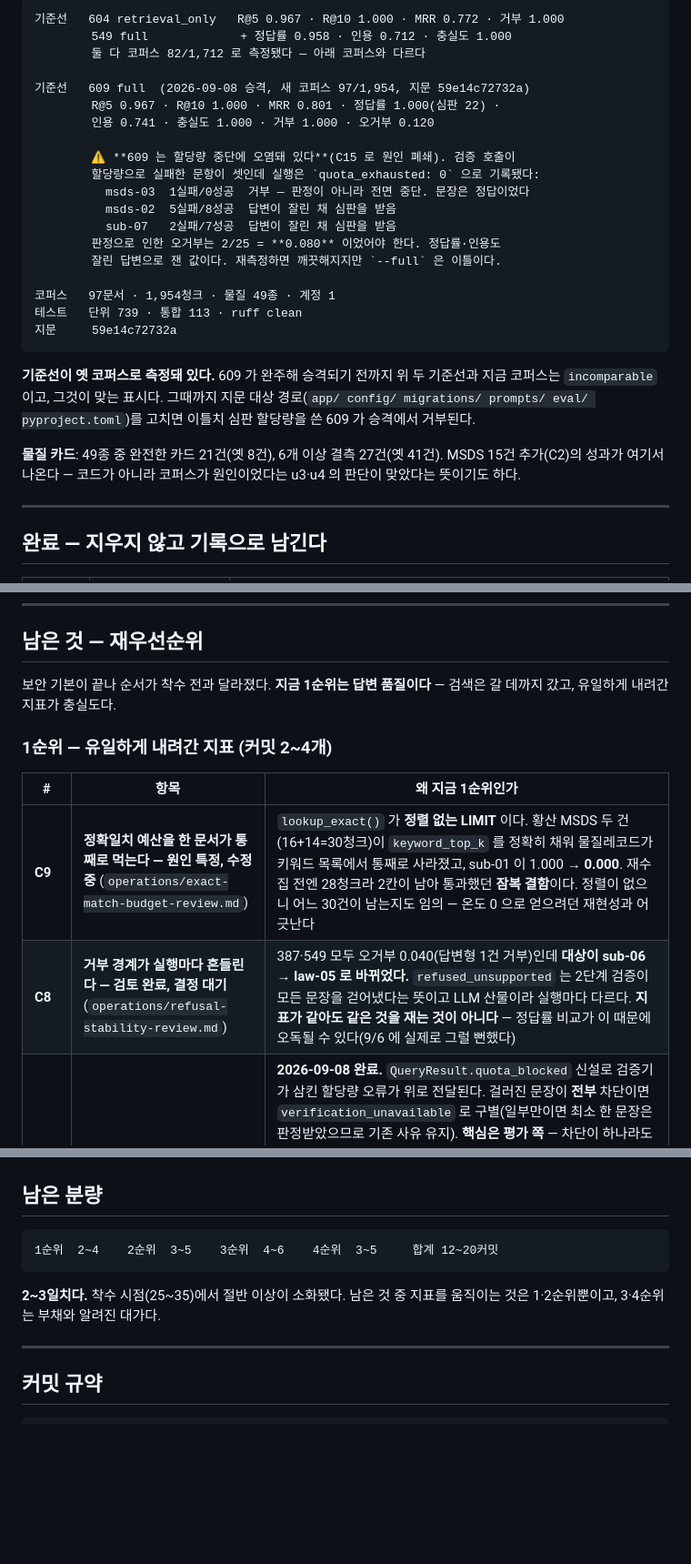
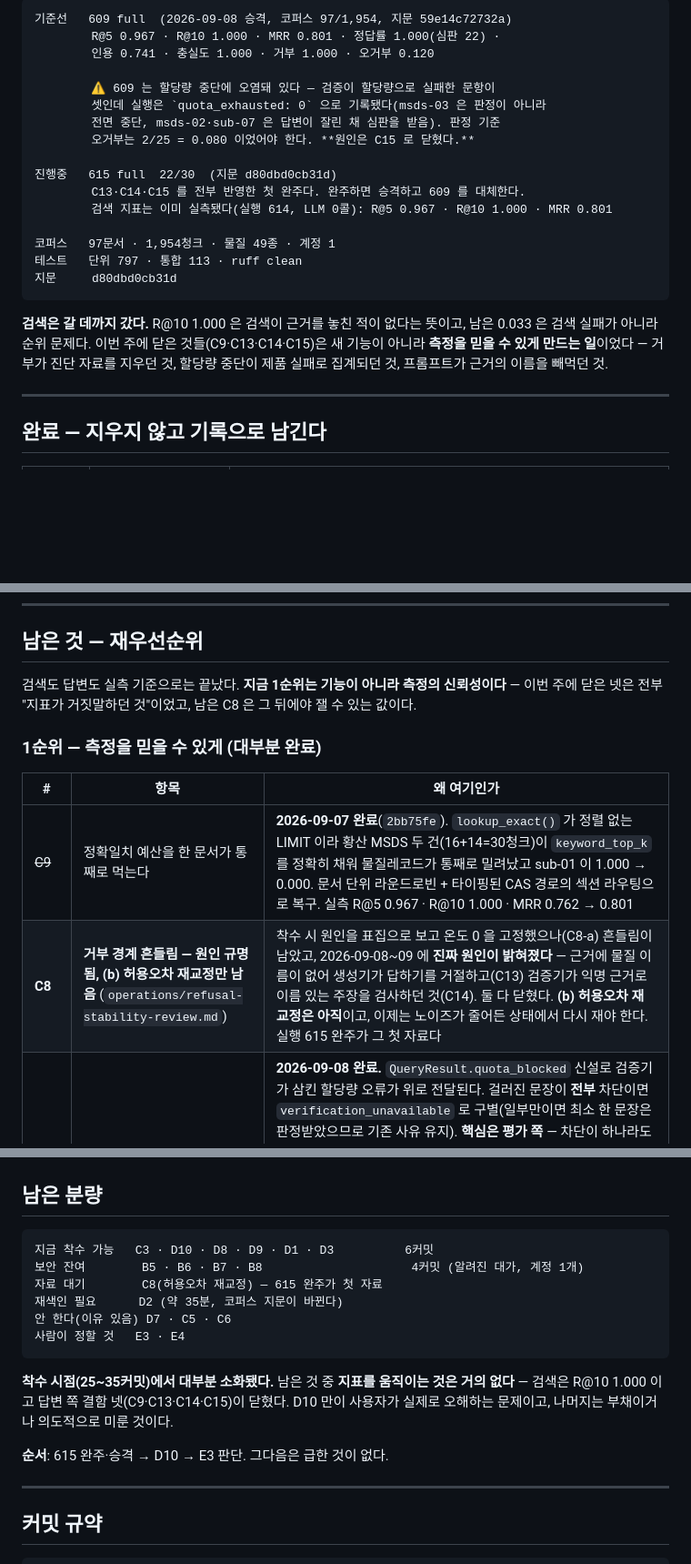
Before and after one commit to mpsddd-commits/chemical_safe, a Markdown page: aidlc-docs/operations/backlog.md, 3 parts joined by grey strips. Shown at 91% size. Rendered like a GitHub page; blank space fills up the shorter version.

Commit message:
ops: 백로그를 실제 상태로 — 낡은 항목 다섯이 남은 일을 부풀리고 있었다
읽어 보니 문서가 실제와 어긋나 있었다. 고치기 전에 각 항목을 코드·DB·
커밋 이력으로 확인했다.

  C9   "수정 중" → 2026-09-07 완료(2bb75fe). sub-01 1.000 회복, MRR 0.801
  C4   "결정 대기" → 2026-09-07 승인·구현. 융합 중간 결과 관측
  C12  종결된 줄과 살아 있는 줄이 둘 다 있었다 → 하나로
  D2   "1,712청크" → 실측 1,954, 전부 빈 배열
  C8   "검토 완료, 결정 대기" → 원인이 밝혀졌다(C13·C14). 남은 것은
       (b) 허용오차 재교정뿐이고 그것은 615 완주가 첫 자료다

D1 은 그대로 두었다. `doc_type_hint` 은 여전히 생산만 되고 아무도 읽지
않는다 — app/ 의 10곳 전부 정의·스키마·대입이다. claim 이 아직 참이다.

상태 블록을 실측으로 다시 썼다: 코퍼스 97/1,954, 테스트 단위 797·통합 113,
지문 d80dbd0cb31d, 진행 중인 615 가 22/30. 609 의 할당량 오염 경고는
남겨 두었다 — 615 가 그것을 대체하기 전까지는 읽는 사람이 알아야 한다.

남은 분량도 다시 셌다. "12~20커밋"으로 보이던 것이 실제로는:

  지금 착수 가능   C3 · D10 · D8 · D9 · D1 · D3        6
  보안 잔여        B5 · B6 · B7 · B8                   4  (계정 1개)
  자료 대기        C8
  재색인 필요      D2
  안 한다          D7 · C5 · C6
  사람이 정할 것   E3 · E4

1순위의 제목도 고쳤다. "유일하게 내려간 지표(충실도)"는 이제 1.000 이고,
실제 1순위는 기능이 아니라 **측정의 신뢰성**이다 — 이번 주에 닫은 넷은
전부 지표가 거짓말하던 것이었다.

````diff
--- a/aidlc-docs/operations/backlog.md
+++ b/aidlc-docs/operations/backlog.md
@@ -16,34 +16,28 @@
 
 ```
-기준선   604 retrieval_only   R@5 0.967 · R@10 1.000 · MRR 0.772 · 거부 1.000
-        549 full             + 정답률 0.958 · 인용 0.712 · 충실도 1.000
-        둘 다 코퍼스 82/1,712 로 측정됐다 — 아래 코퍼스와 다르다
-
-기준선   609 full  (2026-09-08 승격, 새 코퍼스 97/1,954, 지문 59e14c72732a)
+기준선   609 full  (2026-09-08 승격, 코퍼스 97/1,954, 지문 59e14c72732a)
         R@5 0.967 · R@10 1.000 · MRR 0.801 · 정답률 1.000(심판 22) ·
         인용 0.741 · 충실도 1.000 · 거부 1.000 · 오거부 0.120
 
-        ⚠ **609 는 할당량 중단에 오염돼 있다**(C15 로 원인 폐쇄). 검증 호출이
-        할당량으로 실패한 문항이 셋인데 실행은 `quota_exhausted: 0` 으로 기록됐다:
-          msds-03  1실패/0성공  거부 — 판정이 아니라 전면 중단. 문장은 정답이었다
-          msds-02  5실패/8성공  답변이 잘린 채 심판을 받음
-          sub-07   2실패/7성공  답변이 잘린 채 심판을 받음
-        판정으로 인한 오거부는 2/25 = **0.080** 이었어야 한다. 정답률·인용도
-        잘린 답변으로 잰 값이다. 재측정하면 깨끗해지지만 `--full` 은 이틀이다.
+        ⚠ 609 는 할당량 중단에 오염돼 있다 — 검증이 할당량으로 실패한 문항이
+        셋인데 실행은 `quota_exhausted: 0` 으로 기록됐다(msds-03 은 판정이 아니라
+        전면 중단, msds-02·sub-07 은 답변이 잘린 채 심판을 받음). 판정 기준
+        오거부는 2/25 = 0.080 이었어야 한다. **원인은 C15 로 닫혔다.**
+
+진행중   615 full  22/30  (지문 d80dbd0cb31d)
+        C13·C14·C15 를 전부 반영한 첫 완주다. 완주하면 승격하고 609 를 대체한다.
+        검색 지표는 이미 실측됐다(실행 614, LLM 0콜): R@5 0.967 · R@10 1.000 · MRR 0.801
 
 코퍼스   97문서 · 1,954청크 · 물질 49종 · 계정 1
-테스트   단위 739 · 통합 113 · ruff clean
-지문     59e14c72732a
+테스트   단위 797 · 통합 113 · ruff clean
+지문     d80dbd0cb31d
 ```
 
-**기준선이 옛 코퍼스로 측정돼 있다.** 609 가 완주해 승격되기 전까지 위 두
-기준선과 지금 코퍼스는 `incomparable` 이고, 그것이 맞는 표시다. 그때까지
-지문 대상 경로(`app/ config/ migrations/ prompts/ eval/ pyproject.toml`)를
-고치면 이틀치 심판 할당량을 쓴 609 가 승격에서 거부된다.
-
-**물질 카드**: 49종 중 완전한 카드 21건(옛 8건), 6개 이상 결측 27건(옛 41건).
-MSDS 15건 추가(C2)의 성과가 여기서 나온다 — 코드가 아니라 코퍼스가 원인이었다는
-u3·u4 의 판단이 맞았다는 뜻이기도 하다.
+**검색은 갈 데까지 갔다.** R@10 1.000 은 검색이 근거를 놓친 적이 없다는 뜻이고,
+남은 0.033 은 검색 실패가 아니라 순위 문제다. 이번 주에 닫은 것들(C9·C13·C14·C15)은
+새 기능이 아니라 **측정을 믿을 수 있게 만드는 일**이었다 — 거부가 진단 자료를
+지우던 것, 할당량 중단이 제품 실패로 집계되던 것, 프롬프트가 근거의 이름을
+빼먹던 것.
 
 ---
 
@@ -66,15 +60,16 @@ u3·u4 의 판단이 맞았다는 뜻이기도 하다.
 
 ## 남은 것 — 재우선순위
 
-보안 기본이 끝나 순서가 착수 전과 달라졌다. **지금 1순위는 답변 품질이다** —
-검색은 갈 데까지 갔고, 유일하게 내려간 지표가 충실도다.
+검색도 답변도 실측 기준으로는 끝났다. **지금 1순위는 기능이 아니라 측정의
+신뢰성이다** — 이번 주에 닫은 넷은 전부 "지표가 거짓말하던 것"이었고, 남은
+C8 은 그 뒤에야 잴 수 있는 값이다.
 
-### 1순위 — 유일하게 내려간 지표 (커밋 2~4개)
+### 1순위 — 측정을 믿을 수 있게 (대부분 완료)
 
-| # | 항목 | 왜 지금 1순위인가 |
+| # | 항목 | 왜 여기인가 |
 |---|---|---|
-| **C9** | **정확일치 예산을 한 문서가 통째로 먹는다 — 원인 특정, 수정 중** (`operations/exact-match-budget-review.md`) | `lookup_exact()` 가 **정렬 없는 LIMIT** 이다. 황산 MSDS 두 건(16+14=30청크)이 `keyword_top_k` 를 정확히 채워 물질레코드가 키워드 목록에서 통째로 사라졌고, sub-01 이 1.000 → **0.000**. 재수집 전엔 28청크라 2칸이 남아 통과했던 **잠복 결함**이다. 정렬이 없으니 어느 30건이 남는지도 임의 — 온도 0 으로 얻으려던 재현성과 어긋난다 |
-| **C8** | **거부 경계가 실행마다 흔들린다 — 검토 완료, 결정 대기** (`operations/refusal-stability-review.md`) | 387·549 모두 오거부 0.040(답변형 1건 거부)인데 **대상이 sub-06 → law-05 로 바뀌었다.** `refused_unsupported` 는 2단계 검증이 모든 문장을 걷어냈다는 뜻이고 LLM 산물이라 실행마다 다르다. **지표가 같아도 같은 것을 재는 것이 아니다** — 정답률 비교가 이 때문에 오독될 수 있다(9/6 에 실제로 그럴 뻔했다) |
+| ~~C9~~ | 정확일치 예산을 한 문서가 통째로 먹는다 | **2026-09-07 완료**(`2bb75fe`). `lookup_exact()` 가 정렬 없는 LIMIT 이라 황산 MSDS 두 건(16+14=30청크)이 `keyword_top_k` 를 정확히 채워 물질레코드가 통째로 밀려났고 sub-01 이 1.000 → 0.000. 문서 단위 라운드로빈 + 타이핑된 CAS 경로의 섹션 라우팅으로 복구. 실측 R@5 0.967 · R@10 1.000 · MRR 0.762 → 0.801 |
+| **C8** | **거부 경계 흔들림 — 원인 규명됨, (b) 허용오차 재교정만 남음** (`operations/refusal-stability-review.md`) | 착수 시 원인을 표집으로 보고 온도 0 을 고정했으나(C8-a) 흔들림이 남았고, 2026-09-08~09 에 **진짜 원인이 밝혀졌다** — 근거에 물질 이름이 없어 생성기가 답하기를 거절하고(C13) 검증기가 익명 근거로 이름 있는 주장을 검사하던 것(C14). 둘 다 닫혔다. **(b) 허용오차 재교정은 아직**이고, 이제는 노이즈가 줄어든 상태에서 다시 재야 한다. 실행 615 완주가 그 첫 자료다 |
 | ~~C15~~ | 할당량 중단이 '근거 불충분' 으로 기록된다 | **2026-09-08 완료.** `QueryResult.quota_blocked` 신설로 검증기가 삼킨 할당량 오류가 위로 전달된다. 걸러진 문장이 **전부** 차단이면 `verification_unavailable` 로 구별(일부만이면 최소 한 문장은 판정받았으므로 기존 사유 유지). **핵심은 평가 쪽** — 차단이 하나라도 있으면 그 문항은 `QUOTA_EXHAUSTED` 로 저장돼 모든 지표에서 빠지고 실행이 `partial` 로 끝난다. 멈추지 않고 계속한다: 609 의 msds-02 가 한 질의 안에서 5실패 8성공이라 분당 제한이고, 첫 실패에 멈추면 이틀치 실행을 1분이면 풀릴 조건으로 버린다. 화면 헤드라인도 사유별로 갈랐다 — 이전에는 "근거를 찾지 못했습니다" 다음에 "질문이나 자료의 문제가 아니라"가 붙어 화면이 스스로를 반박했다 |
 | ~~C14~~ | 검증기가 원문과 거의 같은 문장을 쳐낸다 | **2026-09-09 완료 — 원인은 C13 과 같았다.** 진단(질의 492): 세 문장이 전부 같은 청크 17518(올바른 암모니아 근거)을 인용했고 청크 107자·스냅샷 107자로 잘림도 없었다 → 가설 (A) 생성기 인용 오류는 닫힘, **(B) 검증기 쪽**. 원인은 `for_verification` 이 근거에 `title` 을 안 넣는 것이었다 — 문장은 '암모니아'를 주장하는데 근거 텍스트에는 암모니아라는 말이 없고 이름은 제목에만 있다. **어제 생성기 프롬프트만 고치고 검증기 프롬프트는 안 고쳤다.** 제목을 넣자 질의 493 에서 5문장 전부 `supported`(492 는 3문장 중 1통과 2제외). `section` 은 넣지 않았다 — 제목은 근거의 **정체**지만 섹션 코드는 **주제에 대한 주장**이라, 본문에 없는 서술을 코드로 메울 여지를 준다. 제목은 '누구'를 풀고 '무엇'은 본문만 말해야 한다 |
 | ~~C13~~ | 생성기가 근거의 물질을 모른다 | **2026-09-08 완료.** 제목 70건(substance 49·incident 12·law 9)을 채웠다. 재색인 불필요 — title 은 청크 메타에 없고 질의 시점 조인이다. **sub-06 이 3/3 거부 → 3/3 답변.** 검색은 자리 하나까지 불변(610→611). 어댑터도 함께 고쳐 다음 수집에서 다시 비지 않는다 |
@@ -130,11 +124,20 @@ u3·u4 의 판단이 맞았다는 뜻이기도 하다.
 ## 남은 분량
 
 ```
-1순위  2~4    2순위  3~5    3순위  4~6    4순위  3~5     합계 12~20커밋
+지금 착수 가능   C3 · D10 · D8 · D9 · D1 · D3          6커밋
+보안 잔여        B5 · B6 · B7 · B8                     4커밋 (알려진 대가, 계정 1개)
+자료 대기        C8(허용오차 재교정) — 615 완주가 첫 자료
+재색인 필요      D2 (약 35분, 코퍼스 지문이 바뀐다)
+안 한다(이유 있음) D7 · C5 · C6
+사람이 정할 것   E3 · E4
 ```
 
-**2~3일치다.** 착수 시점(25~35)에서 절반 이상이 소화됐다. 남은 것 중 지표를
-움직이는 것은 1·2순위뿐이고, 3·4순위는 부채와 알려진 대가다.
+**착수 시점(25~35커밋)에서 대부분 소화됐다.** 남은 것 중 **지표를 움직이는 것은
+거의 없다** — 검색은 R@10 1.000 이고 답변 쪽 결함 넷(C9·C13·C14·C15)이 닫혔다.
+D10 만이 사용자가 실제로 오해하는 문제이고, 나머지는 부채이거나 의도적으로
+미룬 것이다.
+
+**순서**: 615 완주·승격 → D10 → E3 판단. 그다음은 급한 것이 없다.
 
 ---
 
````
Also changed, not shown: other parts of aidlc-docs/operations/backlog.md (+7 -8 lines).
